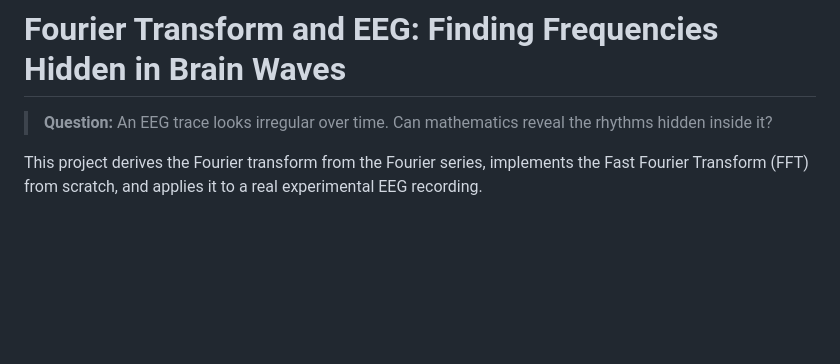
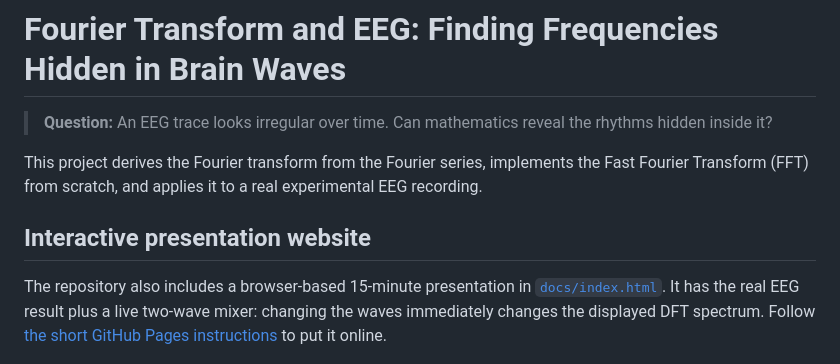
Before and after one commit to asherzcx-cyber/Fourier_Transform_EEG, a Markdown page: README.md, the part around the change. Rendered like a GitHub page; blank space fills up the shorter version.

Commit message:
Add interactive 15-minute EEG Fourier presentation site

```diff
--- a/README.md
+++ b/README.md
@@ -6,6 +6,14 @@
 This project derives the Fourier transform from the Fourier series, implements
 the Fast Fourier Transform (FFT) from scratch, and applies it to a real
 experimental EEG recording.
+
+## Interactive presentation website
+
+The repository also includes a browser-based 15-minute presentation in
+[`docs/index.html`](docs/index.html). It has the real EEG result plus a live
+two-wave mixer: changing the waves immediately changes the displayed DFT
+spectrum. Follow [the short GitHub Pages instructions](docs/README.md) to put
+it online.
 
 ![Eight seconds of the Oz EEG signal and its FFT power spectrum](figures/eeg_fft_demo.png)
 
```
Also changed, not shown: docs/README.md (added, +9 -0 lines), docs/eeg_fft_demo.png (added), 2 other files.
